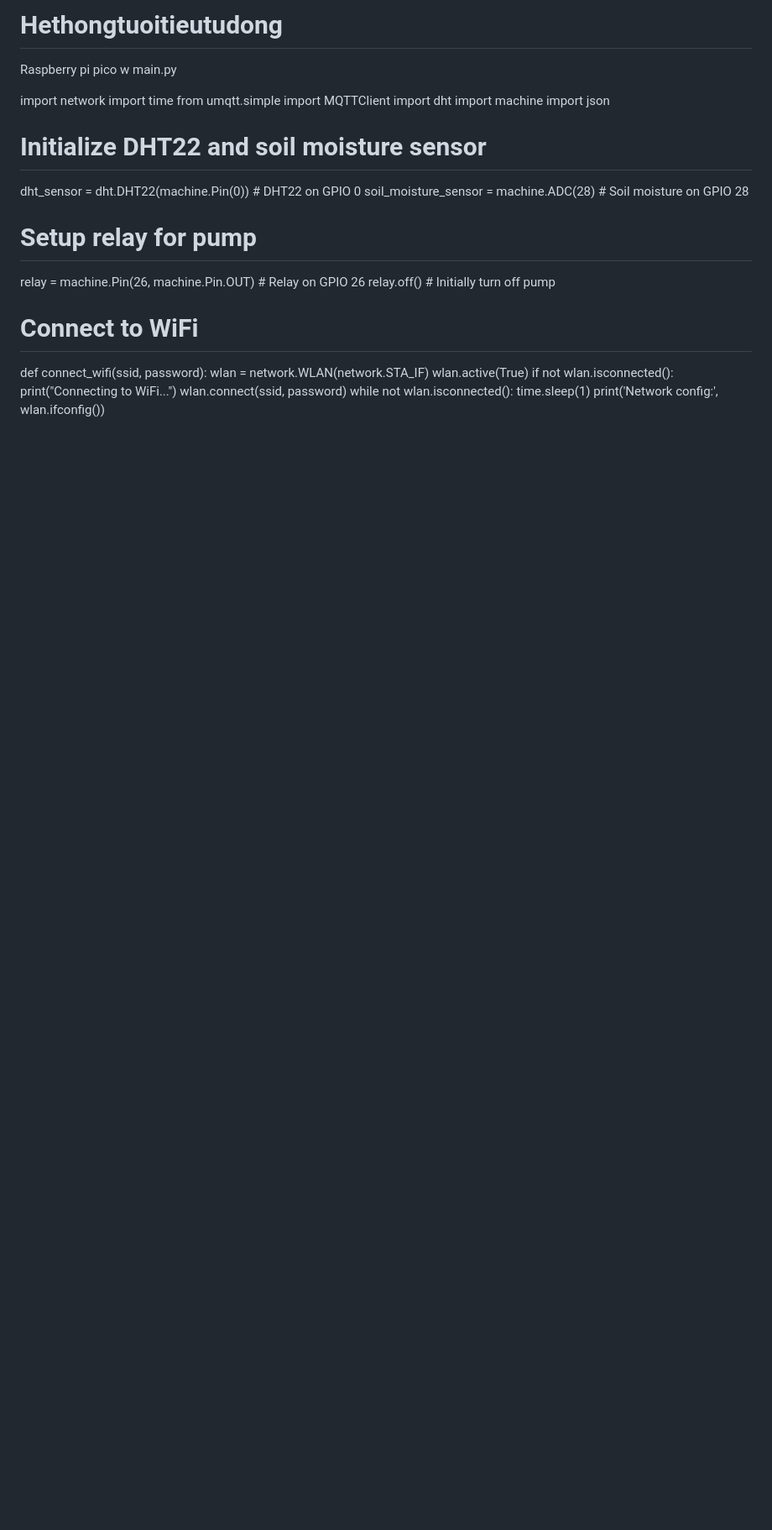
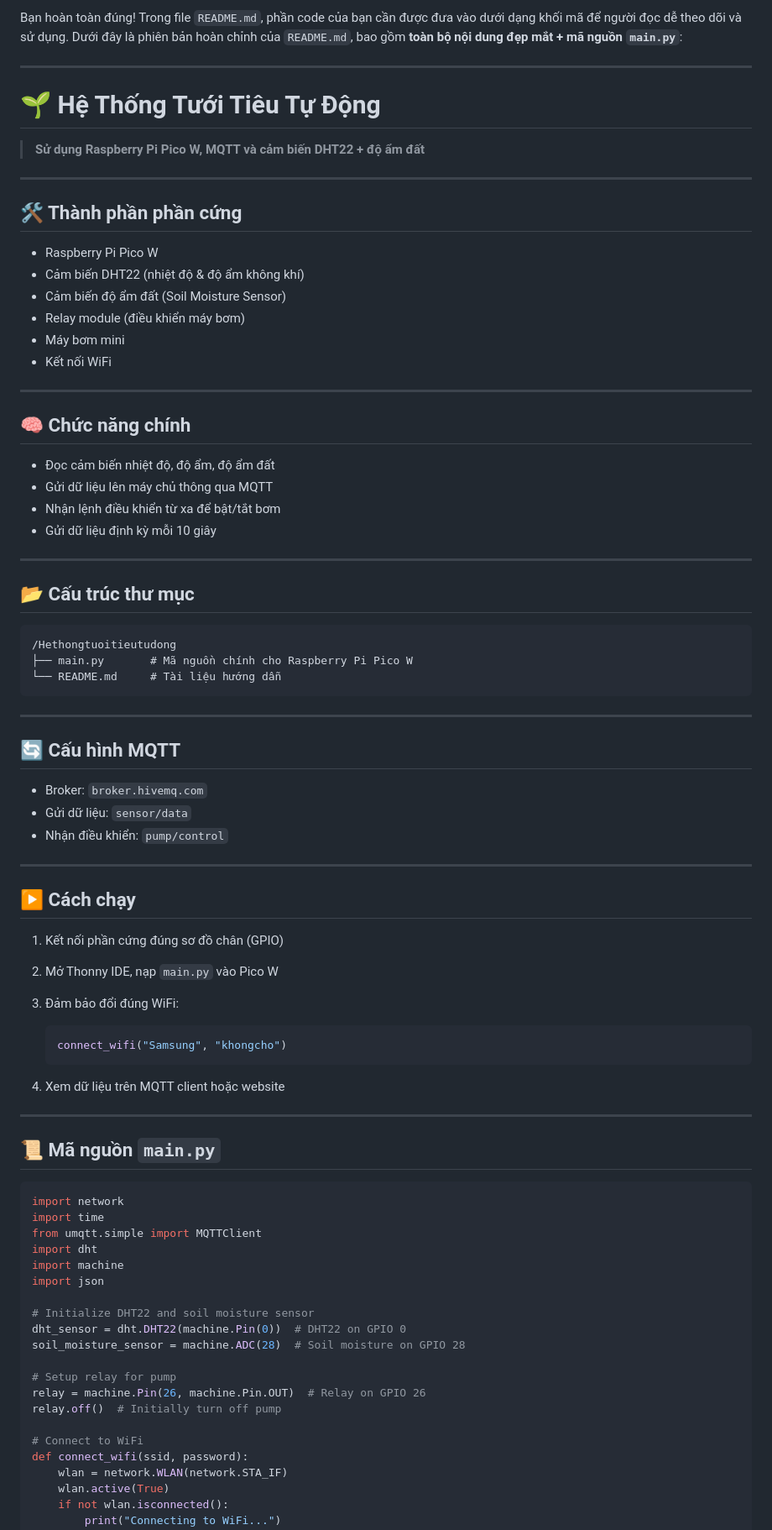
Before and after one commit to MinhHieu13-cmc/Hethongtuoitieutudong, a Markdown page: README.md, the part around one of its changes. Shown at 84% size. Drawn GitHub-style; blank space fills up the shorter version.

````diff
--- a/README.md
+++ b/README.md
@@ -1,7 +1,67 @@
-# Hethongtuoitieutudong
-Raspberry pi pico w
-main.py
+Bạn hoàn toàn đúng! Trong file `README.md`, phần code của bạn cần được đưa vào dưới dạng khối mã để người đọc dễ theo dõi và sử dụng. Dưới đây là phiên bản hoàn chỉnh của `README.md`, bao gồm **toàn bộ nội dung đẹp mắt + mã nguồn `main.py`**:
 
+---
+
+# 🌱 Hệ Thống Tưới Tiêu Tự Động
+
+> **Sử dụng Raspberry Pi Pico W, MQTT và cảm biến DHT22 + độ ẩm đất**
+
+---
+
+## 🛠️ Thành phần phần cứng
+
+* Raspberry Pi Pico W
+* Cảm biến DHT22 (nhiệt độ & độ ẩm không khí)
+* Cảm biến độ ẩm đất (Soil Moisture Sensor)
+* Relay module (điều khiển máy bơm)
+* Máy bơm mini
+* Kết nối WiFi
+
+---
+
+## 🧠 Chức năng chính
+
+* Đọc cảm biến nhiệt độ, độ ẩm, độ ẩm đất
+* Gửi dữ liệu lên máy chủ thông qua MQTT
+* Nhận lệnh điều khiển từ xa để bật/tắt bơm
+* Gửi dữ liệu định kỳ mỗi 10 giây
+
+---
+
+## 📂 Cấu trúc thư mục
+
+```
+/Hethongtuoitieutudong
+├── main.py       # Mã nguồn chính cho Raspberry Pi Pico W
+└── README.md     # Tài liệu hướng dẫn
+```
+
+---
+
+## 🔄 Cấu hình MQTT
+
+* Broker: `broker.hivemq.com`
+* Gửi dữ liệu: `sensor/data`
+* Nhận điều khiển: `pump/control`
+
+---
+
+## ▶️ Cách chạy
+
+1. Kết nối phần cứng đúng sơ đồ chân (GPIO)
+2. Mở Thonny IDE, nạp `main.py` vào Pico W
+3. Đảm bảo đổi đúng WiFi:
+
+   ```python
+   connect_wifi("Samsung", "khongcho")
+   ```
+4. Xem dữ liệu trên MQTT client hoặc website
+
+---
+
+## 📜 Mã nguồn `main.py`
+
+```python
 import network
 import time
 from umqtt.simple import MQTTClient
````
Also changed, not shown: other parts of README.md (+44 -38 lines).
